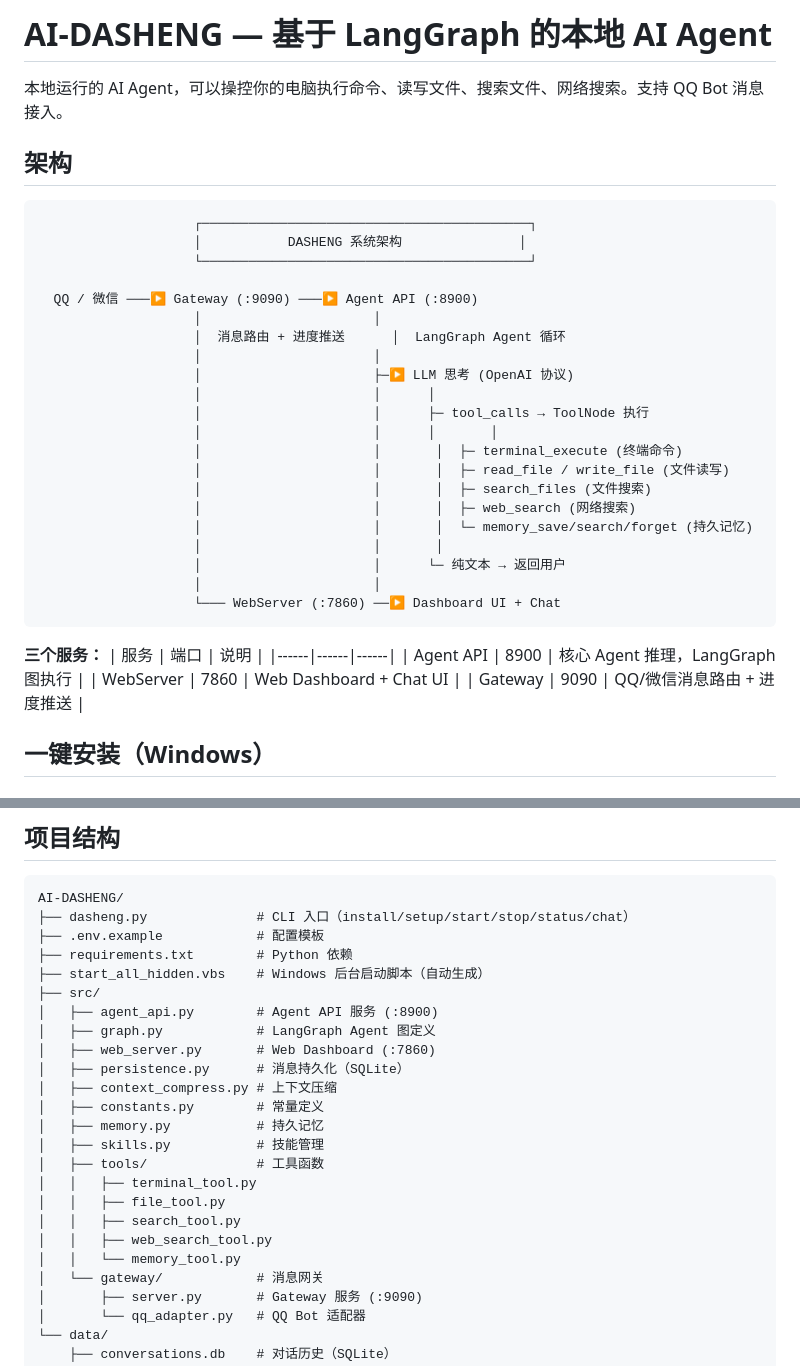
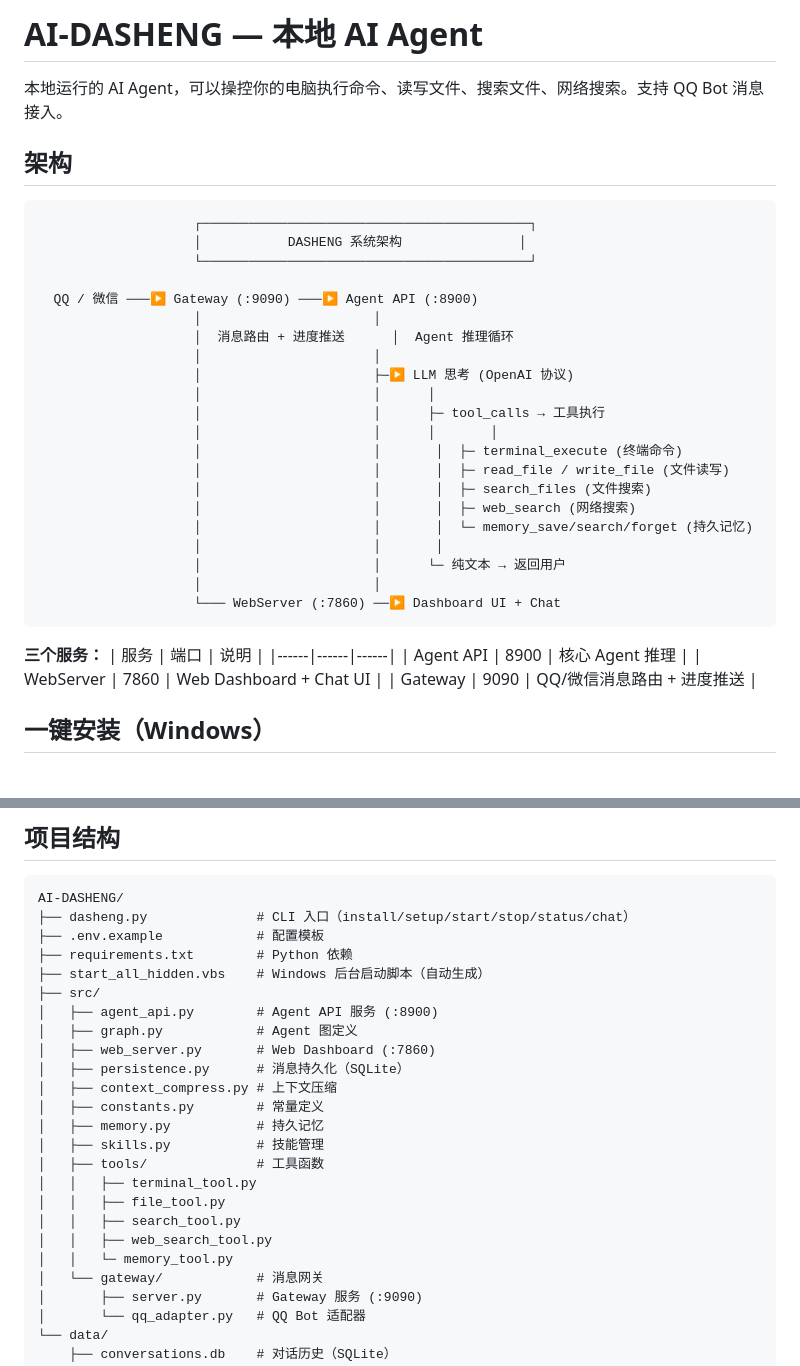
Before and after one commit to wanghuisust/AI-DASHENG, a Markdown page: README.md, 2 parts joined by grey strips. Rendered like a GitHub page.

Commit message:
docs: 移除 README 中 LangGraph 相关描述

```diff
--- a/README.md
+++ b/README.md
@@ -1,4 +1,4 @@
-# AI-DASHENG — 基于 LangGraph 的本地 AI Agent
+# AI-DASHENG — 本地 AI Agent
 
 本地运行的 AI Agent，可以操控你的电脑执行命令、读写文件、搜索文件、网络搜索。支持 QQ Bot 消息接入。
 
@@ -11,11 +11,11 @@
 
   QQ / 微信 ───▶ Gateway (:9090) ───▶ Agent API (:8900)
                     │                      │
-                    │  消息路由 + 进度推送      │  LangGraph Agent 循环
+                    │  消息路由 + 进度推送      │  Agent 推理循环
                     │                      │
                     │                      ├─▶ LLM 思考 (OpenAI 协议)
                     │                      │      │
-                    │                      │      ├─ tool_calls → ToolNode 执行
+                    │                      │      ├─ tool_calls → 工具执行
                     │                      │      │       │
                     │                      │       │  ├─ terminal_execute (终端命令)
                     │                      │       │  ├─ read_file / write_file (文件读写)
@@ -31,7 +31,7 @@
 **三个服务：**
 | 服务 | 端口 | 说明 |
 |------|------|------|
-| Agent API | 8900 | 核心 Agent 推理，LangGraph 图执行 |
+| Agent API | 8900 | 核心 Agent 推理 |
 | WebServer | 7860 | Web Dashboard + Chat UI |
 | Gateway | 9090 | QQ/微信消息路由 + 进度推送 |
 
@@ -204,7 +204,7 @@ AI-DASHENG/
 ├── start_all_hidden.vbs    # Windows 后台启动脚本（自动生成）
 ├── src/
 │   ├── agent_api.py        # Agent API 服务 (:8900)
-│   ├── graph.py            # LangGraph Agent 图定义
+│   ├── graph.py            # Agent 图定义
 │   ├── web_server.py       # Web Dashboard (:7860)
 │   ├── persistence.py      # 消息持久化（SQLite）
 │   ├── context_compress.py # 上下文压缩
@@ -216,7 +216,7 @@ AI-DASHENG/
 │   │   ├── file_tool.py
 │   │   ├── search_tool.py
 │   │   ├── web_search_tool.py
-│   │   └── memory_tool.py
+│   │   └─ memory_tool.py
 │   └── gateway/            # 消息网关
 │       ├── server.py       # Gateway 服务 (:9090)
 │       └── qq_adapter.py   # QQ Bot 适配器
```
